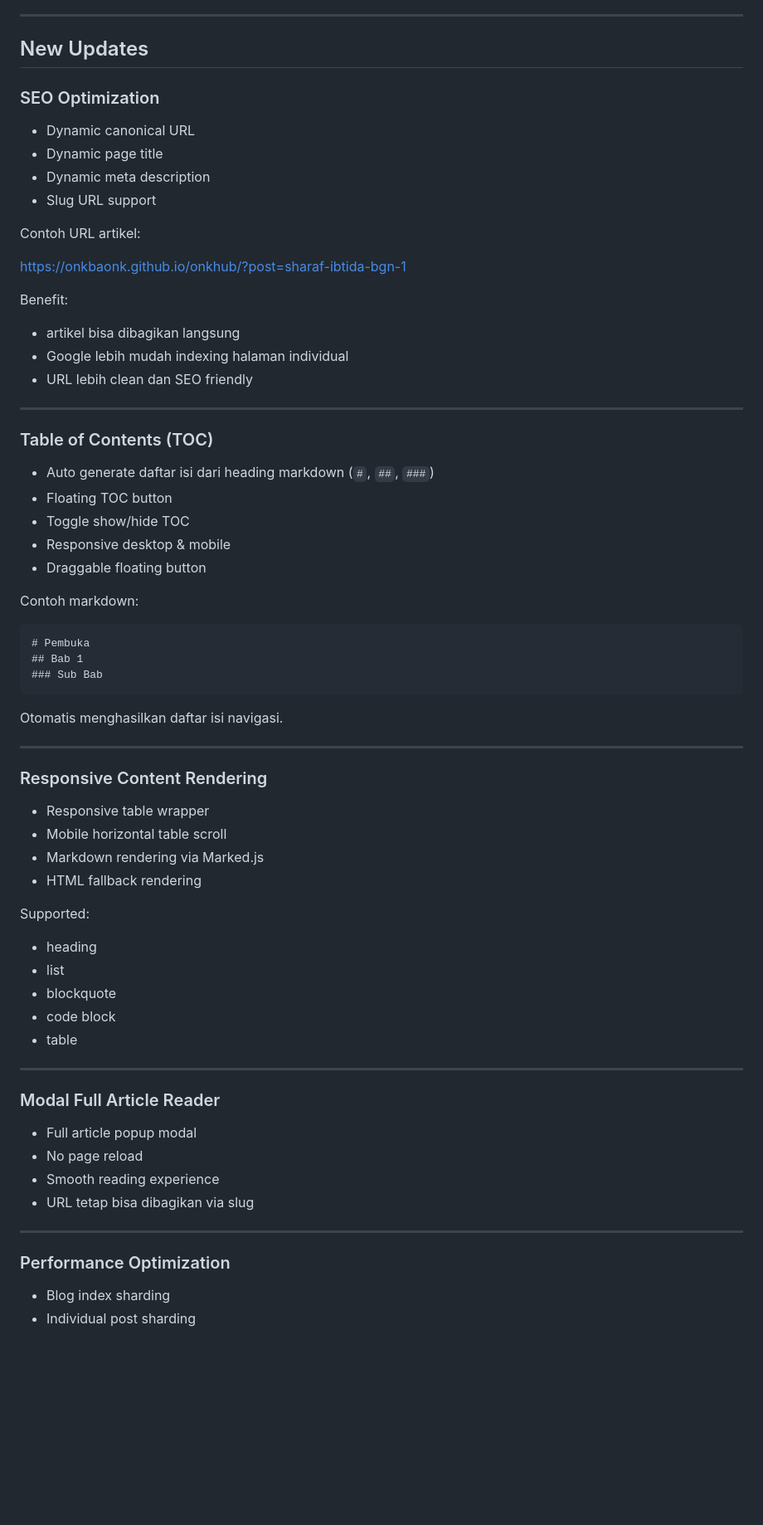
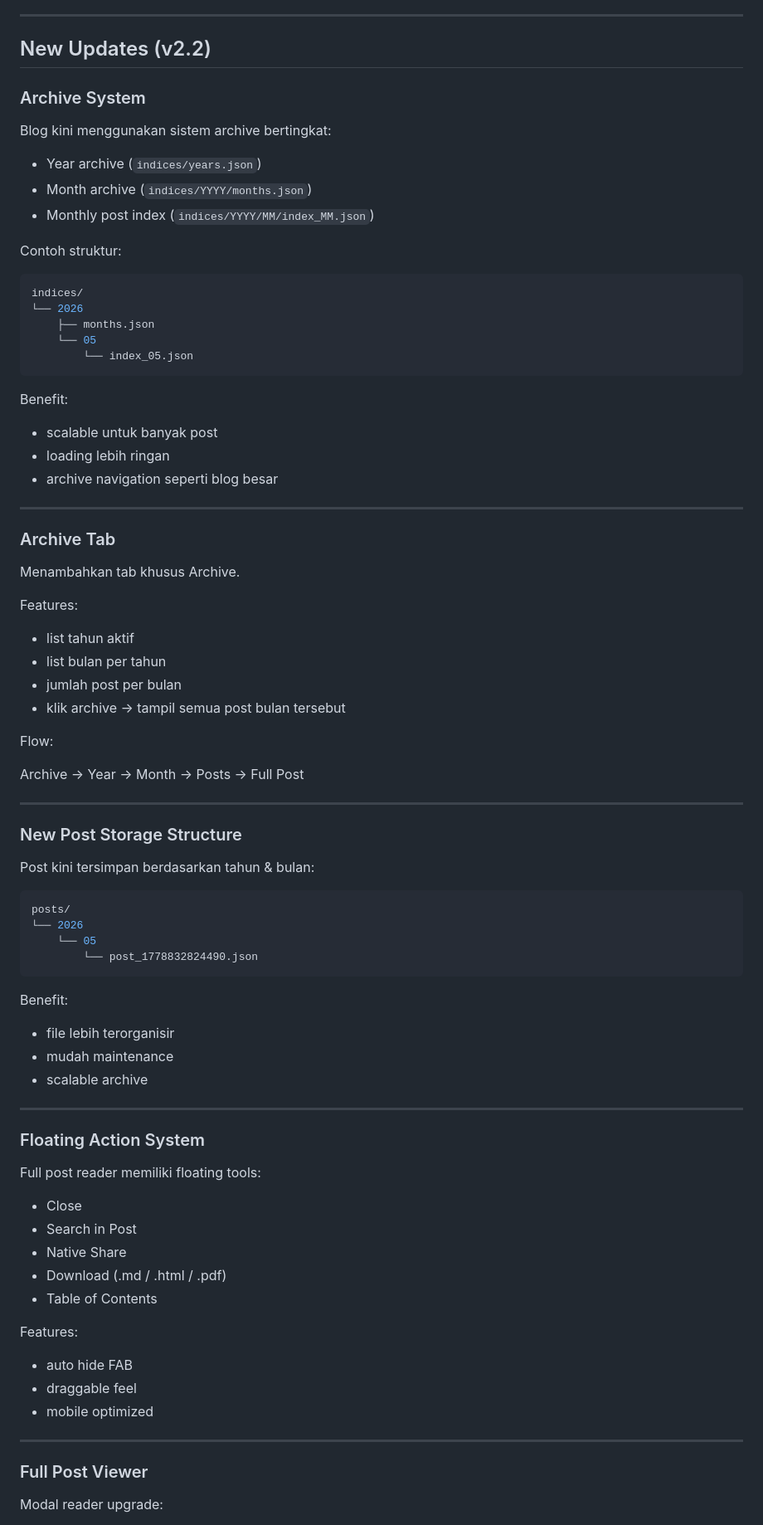
Before and after one commit to onkbaonk/onkhub, a Markdown page: README.md, the part around one of its changes. Shown at 83% size. GitHub-like rendering; blank space fills up the shorter version.

Commit message:
update onkhub.2.2

````diff
--- a/README.md
+++ b/README.md
@@ -221,68 +267,80 @@ Tidak perlu:
 
 ---
 
-## New Updates
+## New Updates (v2.2)
 
-### SEO Optimization
-- Dynamic canonical URL
-- Dynamic page title
-- Dynamic meta description
-- Slug URL support
+### Archive System
+Blog kini menggunakan sistem archive bertingkat:
 
-Contoh URL artikel:
+- Year archive (`indices/years.json`)
+- Month archive (`indices/YYYY/months.json`)
+- Monthly post index (`indices/YYYY/MM/index_MM.json`)
 
-https://onkbaonk.github.io/onkhub/?post=sharaf-ibtida-bgn-1
+Contoh struktur:
+
+```bash
+indices/
+└── 2026
+    ├── months.json
+    └── 05
+        └── index_05.json
+```
 
 Benefit:
-- artikel bisa dibagikan langsung
-- Google lebih mudah indexing halaman individual
-- URL lebih clean dan SEO friendly
+- scalable untuk banyak post
+- loading lebih ringan
+- archive navigation seperti blog besar
 
 ---
 
-### Table of Contents (TOC)
-- Auto generate daftar isi dari heading markdown (`#`, `##`, `###`)
-- Floating TOC button
-- Toggle show/hide TOC
-- Responsive desktop & mobile
-- Draggable floating button
+### Archive Tab
+Menambahkan tab khusus Archive.
 
-Contoh markdown:
+Features:
+- list tahun aktif
+- list bulan per tahun
+- jumlah post per bulan
+- klik archive → tampil semua post bulan tersebut
 
-```md
-# Pembuka
-## Bab 1
-### Sub Bab
-```
+Flow:
 
-Otomatis menghasilkan daftar isi navigasi.
+Archive → Year → Month → Posts → Full Post
 
 ---
 
-### Responsive Content Rendering
-- Responsive table wrapper
-- Mobile horizontal table scroll
-- Markdown rendering via Marked.js
-- HTML fallback rendering
+### New Post Storage Structure
+Post kini tersimpan berdasarkan tahun & bulan:
 
-Supported:
-- heading
-- list
-- blockquote
-- code block
-- table
+```bash
+posts/
+└── 2026
+    └── 05
+        └── post_1778832824490.json
+```
+
+Benefit:
+- file lebih terorganisir
+- mudah maintenance
+- scalable archive
 
 ---
 
-### Modal Full Article Reader
-- Full article popup modal
-- No page reload
-- Smooth reading experience
-- URL tetap bisa dibagikan via slug
+### Floating Action System
+Full post reader memiliki floating tools:
+
+- Close
+- Search in Post
+- Native Share
+- Download (.md / .html / .pdf)
+- Table of Contents
+
+Features:
+- auto hide FAB
+- draggable feel
+- mobile optimized
 
 ---
 
-### Performance Optimization
-- Blog index sharding
-- Individual post sharding
+### Full Post Viewer
+Modal reader upgrade:
 
````
Also changed, not shown: other parts of README.md (+130 -23 lines).
